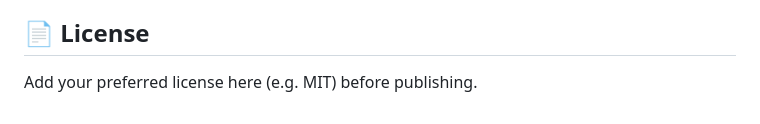
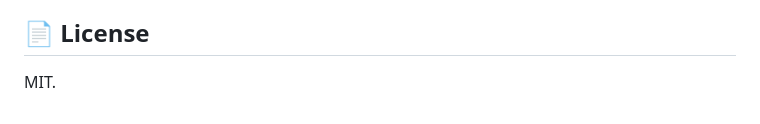
Before and after one commit to zeekecc/cyberdancer, a Markdown page: README.md, the part around the change. GitHub-like rendering.

Commit message:
Specify MIT license in README
Updated license information in README.

```diff
--- a/README.md
+++ b/README.md
@@ -83,4 +83,4 @@ Issues and pull requests are welcome — whether it's chart-generation tuning, n
 
 ## 📄 License
 
-Add your preferred license here (e.g. MIT) before publishing.
+MIT.
```
